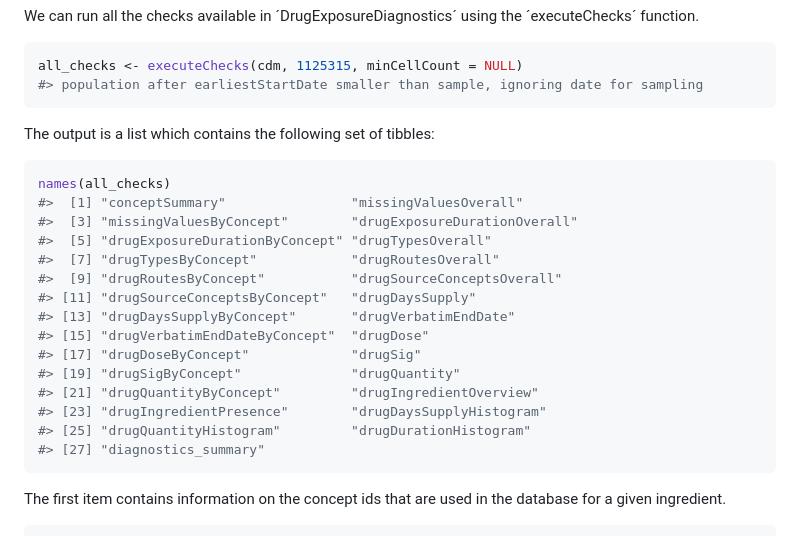
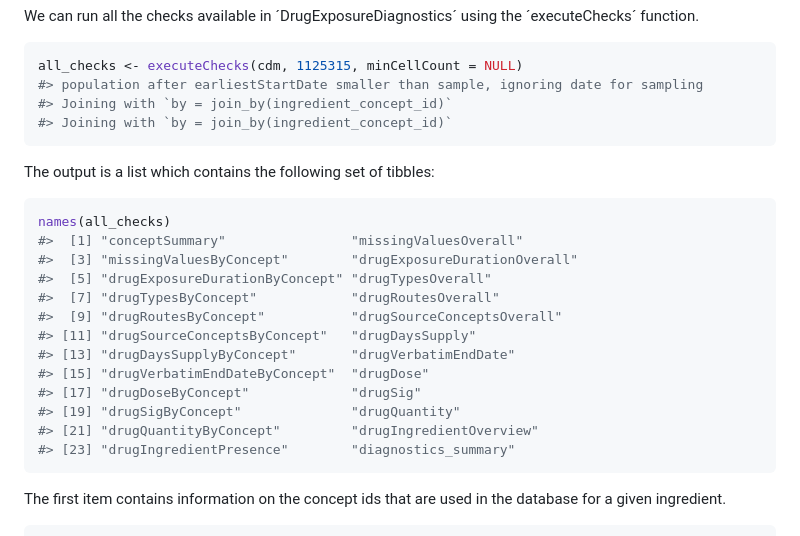
Before and after one commit to darwin-eu/DrugExposureDiagnostics, a Markdown page: README.md, the part around one of its changes. Drawn GitHub-style.

````diff
--- a/README.md
+++ b/README.md
@@ -50,6 +59,8 @@ the ´executeChecks´ function.
 ``` r
 all_checks <- executeChecks(cdm, 1125315, minCellCount = NULL)
 #> population after earliestStartDate smaller than sample, ignoring date for sampling
+#> Joining with `by = join_by(ingredient_concept_id)`
+#> Joining with `by = join_by(ingredient_concept_id)`
 ```
 
 The output is a list which contains the following set of tibbles:
@@ -67,9 +78,7 @@ names(all_checks)
 #> [17] "drugDoseByConcept"             "drugSig"
 #> [19] "drugSigByConcept"              "drugQuantity"
 #> [21] "drugQuantityByConcept"         "drugIngredientOverview"
-#> [23] "drugIngredientPresence"        "drugDaysSupplyHistogram"
-#> [25] "drugQuantityHistogram"         "drugDurationHistogram"
-#> [27] "diagnostics_summary"
+#> [23] "drugIngredientPresence"        "diagnostics_summary"
 ```
 
 The first item contains information on the concept ids that are used in
````
Also changed, not shown: other parts of README.md (+65 -57 lines).
